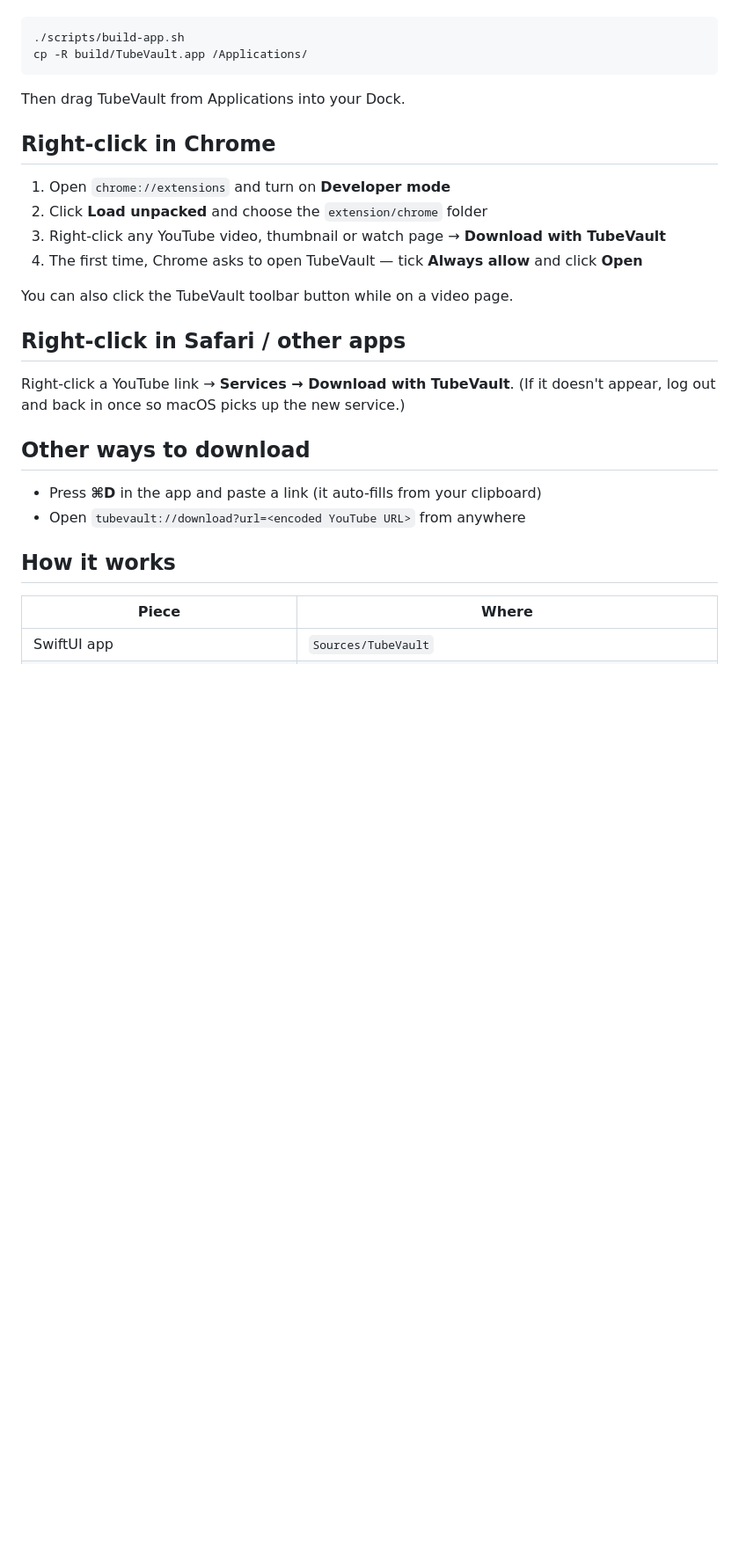
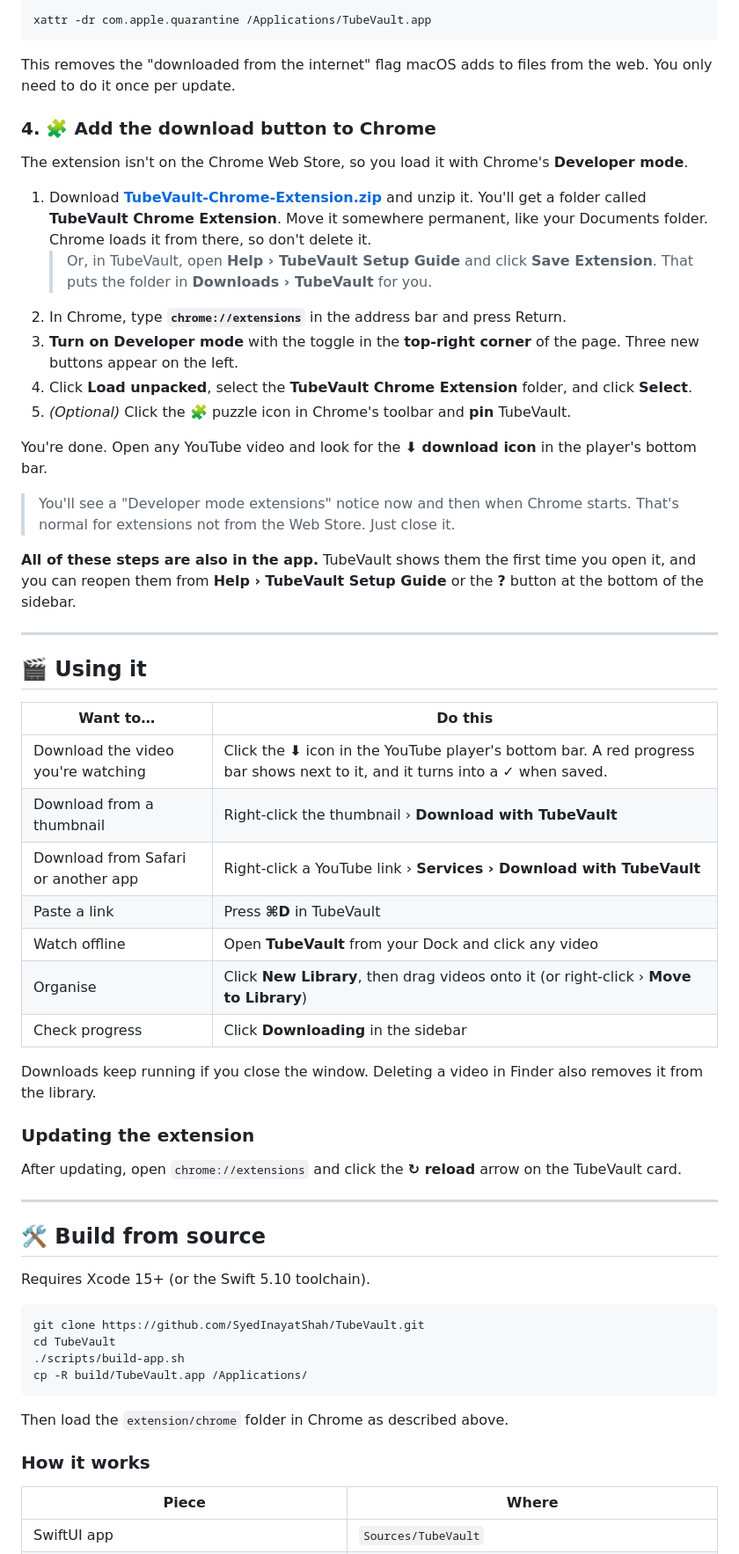
Before and after one commit to SyedInayatShah/TubeVault, a Markdown page: README.md, the part around one of its changes. Shown at 88% size. GitHub-like rendering; folded sections open; blank space fills up the shorter version.

````diff
--- a/README.md
+++ b/README.md
@@ -26,30 +66,64 @@ brew install yt-dlp ffmpeg deno
 
 ```bash
+xattr -dr com.apple.quarantine /Applications/TubeVault.app
+```
+
+This removes the "downloaded from the internet" flag macOS adds to files from the web. You only need to do it once per update.
+</details>
+
+### 4. 🧩 Add the download button to Chrome
+
+The extension isn't on the Chrome Web Store, so you load it with Chrome's **Developer mode**.
+
+1. Download **[TubeVault-Chrome-Extension.zip](https://github.com/SyedInayatShah/TubeVault/releases/latest/download/TubeVault-Chrome-Extension.zip)** and unzip it. You'll get a folder called **TubeVault Chrome Extension**. Move it somewhere permanent, like your Documents folder. Chrome loads it from there, so don't delete it.
+   > Or, in TubeVault, open **Help › TubeVault Setup Guide** and click **Save Extension**. That puts the folder in **Downloads › TubeVault** for you.
+2. In Chrome, type **`chrome://extensions`** in the address bar and press Return.
+3. **Turn on Developer mode** with the toggle in the **top-right corner** of the page. Three new buttons appear on the left.
+4. Click **Load unpacked**, select the **TubeVault Chrome Extension** folder, and click **Select**.
+5. *(Optional)* Click the 🧩 puzzle icon in Chrome's toolbar and **pin** TubeVault.
+
+You're done. Open any YouTube video and look for the **⬇ download icon** in the player's bottom bar.
+
+> You'll see a "Developer mode extensions" notice now and then when Chrome starts. That's normal for extensions not from the Web Store. Just close it.
+
+**All of these steps are also in the app.** TubeVault shows them the first time you open it, and you can reopen them from **Help › TubeVault Setup Guide** or the **?** button at the bottom of the sidebar.
+
+---
+
+## 🎬 Using it
+
+| Want to… | Do this |
+| --- | --- |
+| Download the video you're watching | Click the **⬇** icon in the YouTube player's bottom bar. A red progress bar shows next to it, and it turns into a ✓ when saved. |
+| Download from a thumbnail | Right-click the thumbnail › **Download with TubeVault** |
+| Download from Safari or another app | Right-click a YouTube link › **Services › Download with TubeVault** |
+| Paste a link | Press **⌘D** in TubeVault |
+| Watch offline | Open **TubeVault** from your Dock and click any video |
+| Organise | Click **New Library**, then drag videos onto it (or right-click › **Move to Library**) |
+| Check progress | Click **Downloading** in the sidebar |
+
+Downloads keep running if you close the window. Deleting a video in Finder also removes it from the library.
+
+### Updating the extension
+
+After updating, open `chrome://extensions` and click the **↻ reload** arrow on the TubeVault card.
+
+---
+
+## 🛠 Build from source
+
+Requires Xcode 15+ (or the Swift 5.10 toolchain).
+
+```bash
+git clone https://github.com/SyedInayatShah/TubeVault.git
+cd TubeVault
 ./scripts/build-app.sh
 cp -R build/TubeVault.app /Applications/
 ```
 
-Then drag TubeVault from Applications into your Dock.
+Then load the `extension/chrome` folder in Chrome as described above.
 
-## Right-click in Chrome
-
-1. Open `chrome://extensions` and turn on **Developer mode**
-2. Click **Load unpacked** and choose the `extension/chrome` folder
-3. Right-click any YouTube video, thumbnail or watch page → **Download with TubeVault**
-4. The first time, Chrome asks to open TubeVault — tick **Always allow** and click **Open**
-
-You can also click the TubeVault toolbar button while on a video page.
-
-## Right-click in Safari / other apps
-
-Right-click a YouTube link → **Services → Download with TubeVault**. (If it doesn't appear, log out and back in once so macOS picks up the new service.)
-
-## Other ways to download
-
-- Press **⌘D** in the app and paste a link (it auto-fills from your clipboard)
-- Open `tubevault://download?url=<encoded YouTube URL>` from anywhere
-
-## How it works
+### How it works
 
 | Piece | Where |
 | --- | --- |
````
Also changed, not shown: other parts of README.md (+62 -18 lines), .github/release-notes.md (added, +16 -0 lines), docs/icon.png (added), docs/library.png (added), 12 other files.
